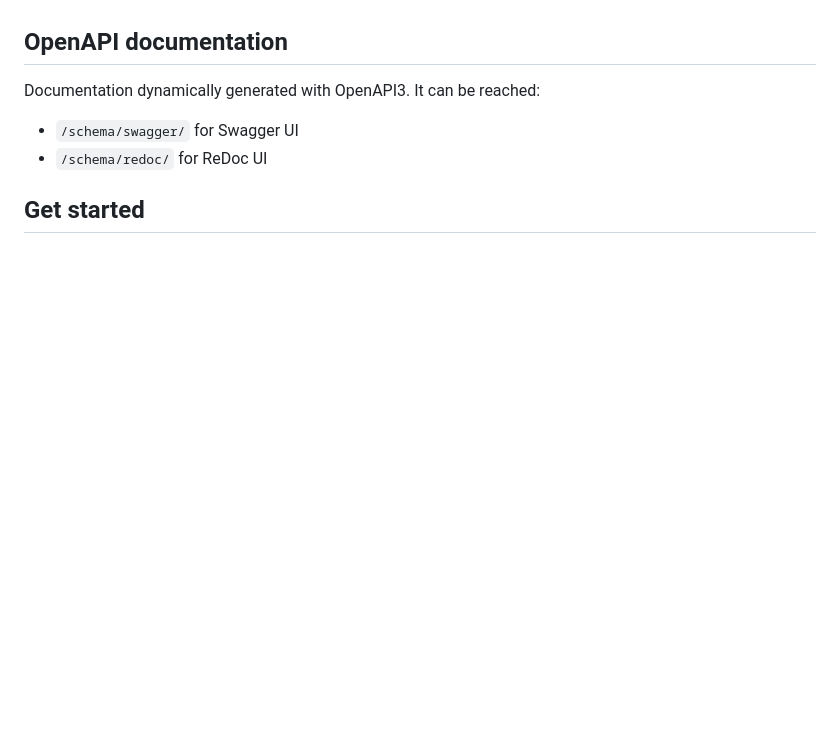
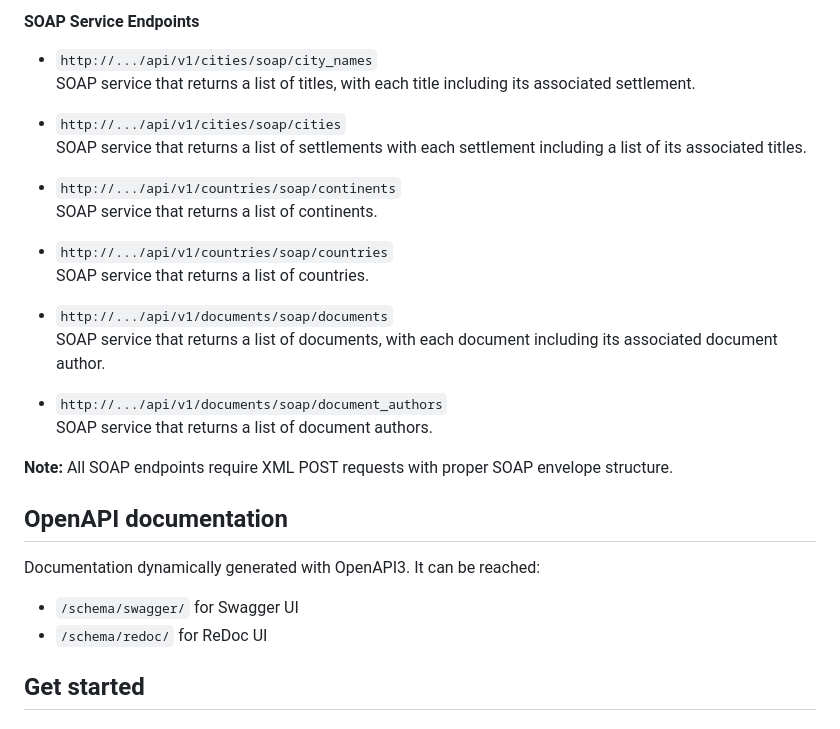
Before and after one commit to atviriduomenys/demo-saltiniai, a Markdown page: README.md, the part around the change printed below. Drawn GitHub-style; blank space fills up the shorter version.

```diff
--- a/README.md
+++ b/README.md
@@ -14,3 +77,23 @@ Endpoints are written using `spyne` package that can return data in different fo
+#### SOAP Service Endpoints
+- `http://.../api/v1/cities/soap/city_names`
+  SOAP service that returns a list of titles, with each title including its associated settlement.
+
+- `http://.../api/v1/cities/soap/cities`
+  SOAP service that returns a list of settlements with each settlement including a list of its associated titles.
+
+- `http://.../api/v1/countries/soap/continents`
+  SOAP service that returns a list of continents.
+
+- `http://.../api/v1/countries/soap/countries`
+  SOAP service that returns a list of countries.
+
+- `http://.../api/v1/documents/soap/documents`
+  SOAP service that returns a list of documents, with each document including its associated document author.
+
+- `http://.../api/v1/documents/soap/document_authors`
+  SOAP service that returns a list of document authors.
+
+**Note:** All SOAP endpoints require XML POST requests with proper SOAP envelope structure.
 
 ## OpenAPI documentation
 
```
Also changed, not shown: other parts of README.md (+64 -1 lines).
